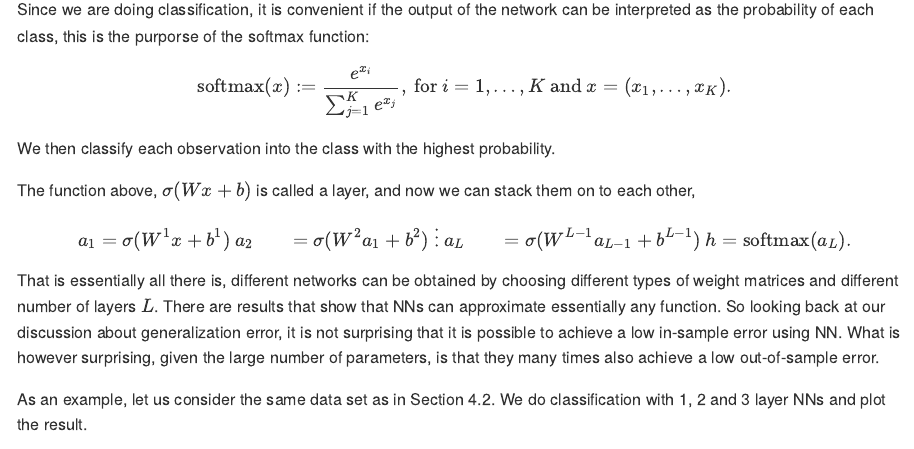
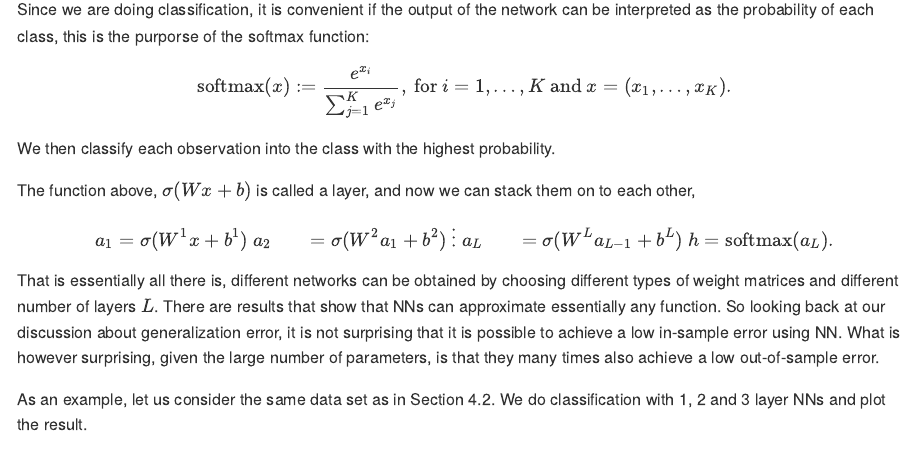
Before and after one commit to LPAndersson/SIML, an R Markdown document (05-beyondLinearity.Rmd): the page in a window 1100 px wide, from 4360 px down. The pictures show the output file docs/05-beyondLinearity.md that the author committed with the source, drawn offline in the style of GitHub.

Commit message:
Fixed typo

```diff
--- a/05-beyondLinearity.Rmd
+++ b/05-beyondLinearity.Rmd
@@ -147,7 +147,7 @@ The function above, $\sigma(Wx + b)$ is called a layer, and now we can stack the
 a_1 &= \sigma(W^1 x + b^1)\\
 a_2 &= \sigma(W^2 a_1 + b^2)\\
 &\vdots \\
-a_L&= \sigma(W^{L-1} a_{L-1} + b^{L-1}) \\
+a_L&= \sigma(W^{L} a_{L-1} + b^{L}) \\
 h &= \text{softmax}(a_L).
 \end{align*}
 That is essentially all there is, different networks can be obtained by choosing different types of weight matrices and different number of layers $L$. There are results that show that NNs can approximate essentially any function. So looking back at our discussion about generalization error, it is not surprising that it is possible to achieve a low in-sample error using NN. What is however surprising, given the large number of parameters, is that they many times also achieve a low out-of-sample error.
```
Also changed, not shown: docs/05-beyondLinearity.md, docs/search_index.json, 4 other files.
